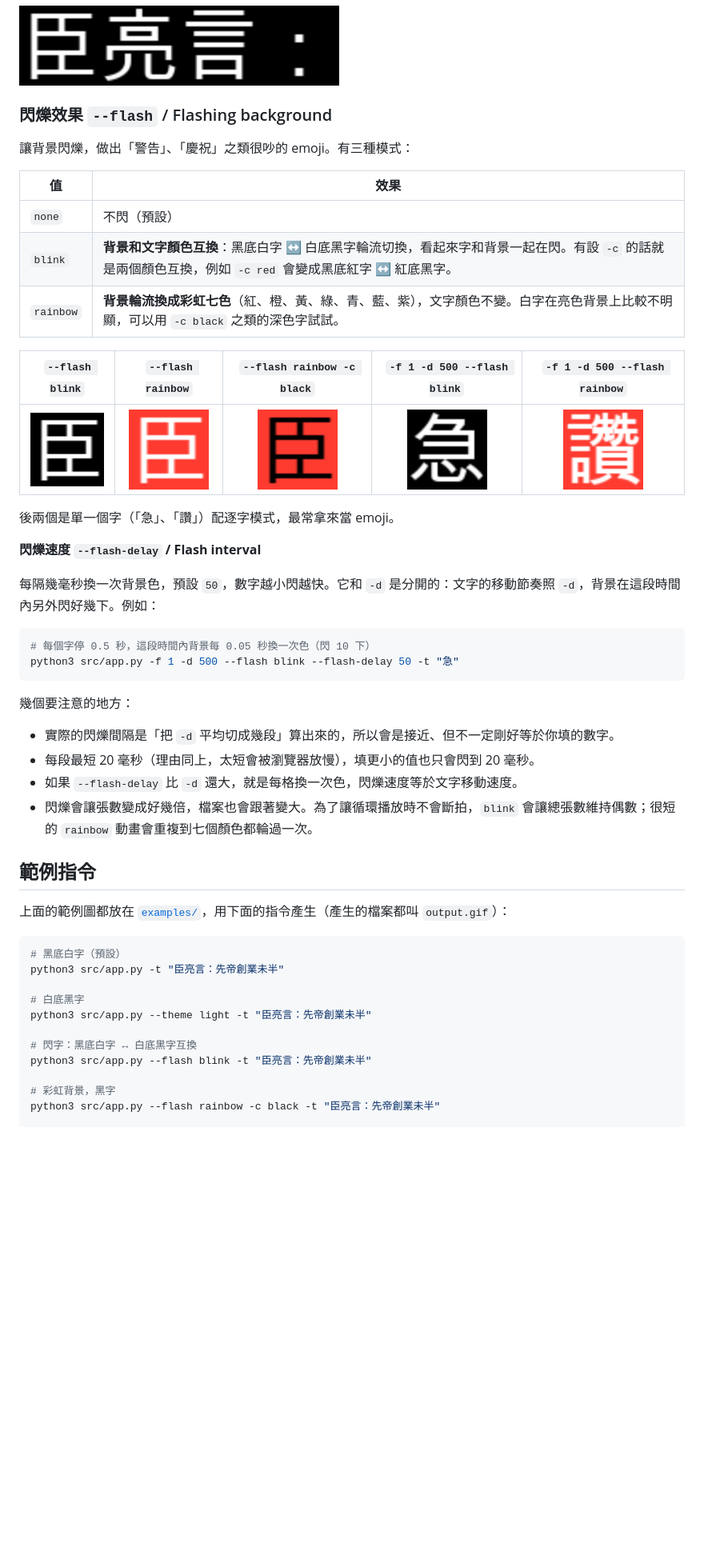
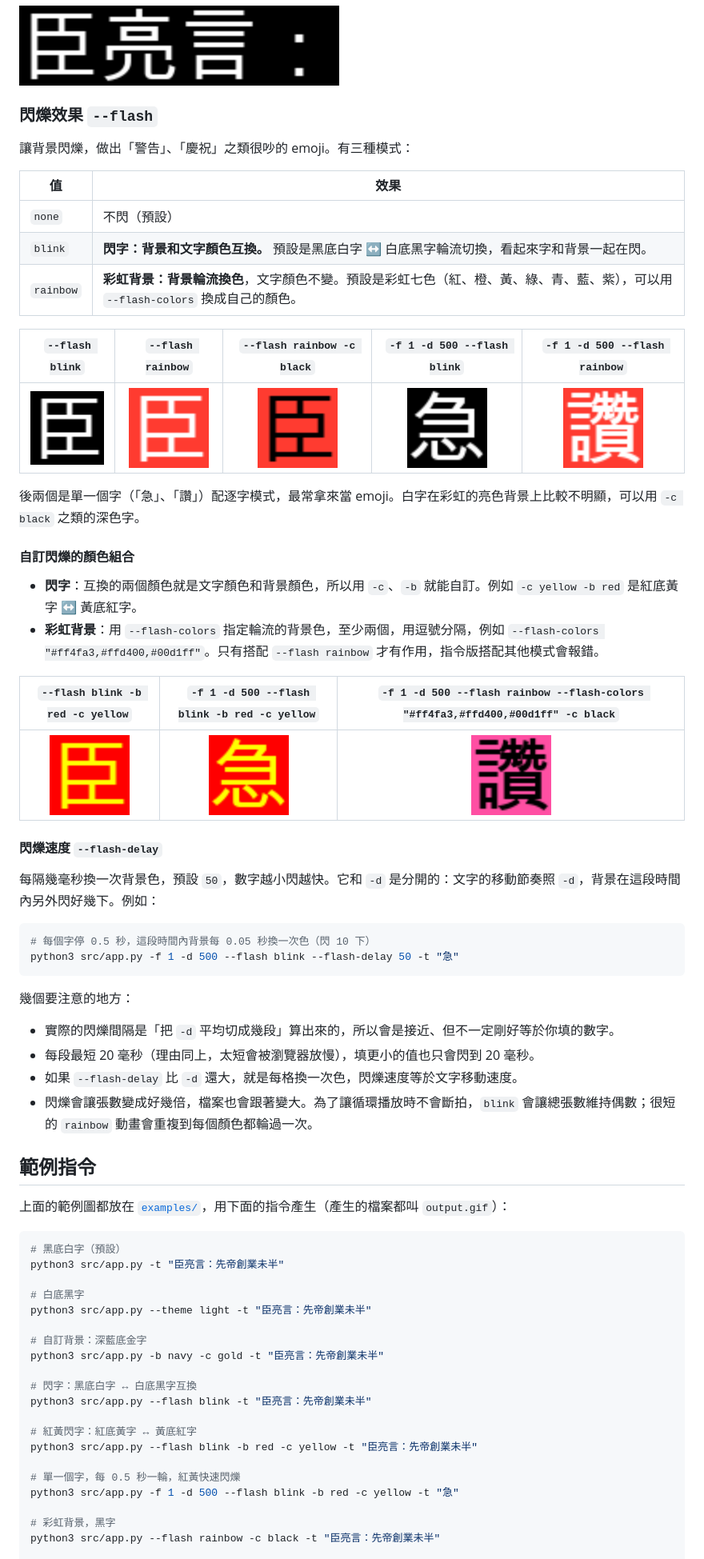
Before and after one commit to PttCodingMan/text_to_slack_gif, a Markdown page: readme.md, the part around one of its changes. Shown at 80% size. GitHub-like rendering; pictures changed too: examples/alert.gif (added), examples/blink-custom.gif (added), examples/rainbow-custom.gif (added); blank space fills up the shorter version.

```diff
--- a/readme.md
+++ b/readme.md
@@ -186,23 +157,32 @@ python3 src/app.py -t "臣亮言：先帝創業未半，而中道崩殂"
 
 <img src="examples/wide.gif" width="400" alt="200×50 橫幅">
 
-### 閃爍效果 `--flash` / Flashing background
+### 閃爍效果 `--flash`
 
 讓背景閃爍，做出「警告」、「慶祝」之類很吵的 emoji。有三種模式：
 
 | 值 | 效果 |
 | --- | --- |
 | `none` | 不閃（預設） |
-| `blink` | **背景和文字顏色互換**：黑底白字 ↔ 白底黑字輪流切換，看起來字和背景一起在閃。有設 `-c` 的話就是兩個顏色互換，例如 `-c red` 會變成黑底紅字 ↔ 紅底黑字。 |
-| `rainbow` | **背景輪流換成彩虹七色**（紅、橙、黃、綠、青、藍、紫），文字顏色不變。白字在亮色背景上比較不明顯，可以用 `-c black` 之類的深色字試試。 |
+| `blink` | **閃字：背景和文字顏色互換。** 預設是黑底白字 ↔ 白底黑字輪流切換，看起來字和背景一起在閃。 |
+| `rainbow` | **彩虹背景：背景輪流換色**，文字顏色不變。預設是彩虹七色（紅、橙、黃、綠、青、藍、紫），可以用 `--flash-colors` 換成自己的顏色。 |
 
 | `--flash blink` | `--flash rainbow` | `--flash rainbow -c black` | `-f 1 -d 500 --flash blink` | `-f 1 -d 500 --flash rainbow` |
 | :---: | :---: | :---: | :---: | :---: |
 | <img src="examples/blink.gif" width="100" alt="閃字"> | <img src="examples/rainbow.gif" width="100" alt="彩虹背景"> | <img src="examples/rainbow-black.gif" width="100" alt="彩虹背景黑字"> | <img src="examples/blink-char.gif" width="100" alt="急 閃爍"> | <img src="examples/rainbow-char.gif" width="100" alt="讚 彩虹"> |
 
-後兩個是單一個字（「急」、「讚」）配逐字模式，最常拿來當 emoji。
+後兩個是單一個字（「急」、「讚」）配逐字模式，最常拿來當 emoji。白字在彩虹的亮色背景上比較不明顯，可以用 `-c black` 之類的深色字。
 
-**閃爍速度 `--flash-delay` / Flash interval**
+#### 自訂閃爍的顏色組合
+
+- **閃字**：互換的兩個顏色就是文字顏色和背景顏色，所以用 `-c`、`-b` 就能自訂。例如 `-c yellow -b red` 是紅底黃字 ↔ 黃底紅字。
+- **彩虹背景**：用 `--flash-colors` 指定輪流的背景色，至少兩個，用逗號分隔，例如 `--flash-colors "#ff4fa3,#ffd400,#00d1ff"`。只有搭配 `--flash rainbow` 才有作用，指令版搭配其他模式會報錯。
+
+| `--flash blink -b red -c yellow` | `-f 1 -d 500 --flash blink -b red -c yellow` | `-f 1 -d 500 --flash rainbow --flash-colors "#ff4fa3,#ffd400,#00d1ff" -c black` |
+| :---: | :---: | :---: |
+| <img src="examples/blink-custom.gif" width="100" alt="紅黃閃字"> | <img src="examples/alert.gif" width="100" alt="急 紅黃閃字"> | <img src="examples/rainbow-custom.gif" width="100" alt="讚 自訂彩虹"> |
+
+#### 閃爍速度 `--flash-delay`
 
 每隔幾毫秒換一次背景色，預設 `50`，數字越小閃越快。它和 `-d` 是分開的：文字的移動節奏照 `-d`，背景在這段時間內另外閃好幾下。例如：
 
@@ -216,7 +196,7 @@ python3 src/app.py -f 1 -d 500 --flash blink --flash-delay 50 -t "急"
 - 實際的閃爍間隔是「把 `-d` 平均切成幾段」算出來的，所以會是接近、但不一定剛好等於你填的數字。
 - 每段最短 20 毫秒（理由同上，太短會被瀏覽器放慢），填更小的值也只會閃到 20 毫秒。
 - 如果 `--flash-delay` 比 `-d` 還大，就是每格換一次色，閃爍速度等於文字移動速度。
-- 閃爍會讓張數變成好幾倍，檔案也會跟著變大。為了讓循環播放時不會斷拍，`blink` 會讓總張數維持偶數；很短的 `rainbow` 動畫會重複到七個顏色都輪過一次。
+- 閃爍會讓張數變成好幾倍，檔案也會跟著變大。為了讓循環播放時不會斷拍，`blink` 會讓總張數維持偶數；很短的 `rainbow` 動畫會重複到每個顏色都輪過一次。
 
 ## 範例指令
 
@@ -229,8 +209,17 @@ python3 src/app.py -t "臣亮言：先帝創業未半"
 # 白底黑字
 python3 src/app.py --theme light -t "臣亮言：先帝創業未半"
 
+# 自訂背景：深藍底金字
+python3 src/app.py -b navy -c gold -t "臣亮言：先帝創業未半"
+
 # 閃字：黑底白字 ↔ 白底黑字互換
 python3 src/app.py --flash blink -t "臣亮言：先帝創業未半"
+
+# 紅黃閃字：紅底黃字 ↔ 黃底紅字
+python3 src/app.py --flash blink -b red -c yellow -t "臣亮言：先帝創業未半"
+
+# 單一個字，每 0.5 秒一輪，紅黃快速閃爍
+python3 src/app.py -f 1 -d 500 --flash blink -b red -c yellow -t "急"
 
 # 彩虹背景，黑字
 python3 src/app.py --flash rainbow -c black -t "臣亮言：先帝創業未半"
```
Also changed, not shown: other parts of readme.md (+50 -82 lines), examples/background.gif (added), 3 other files.
